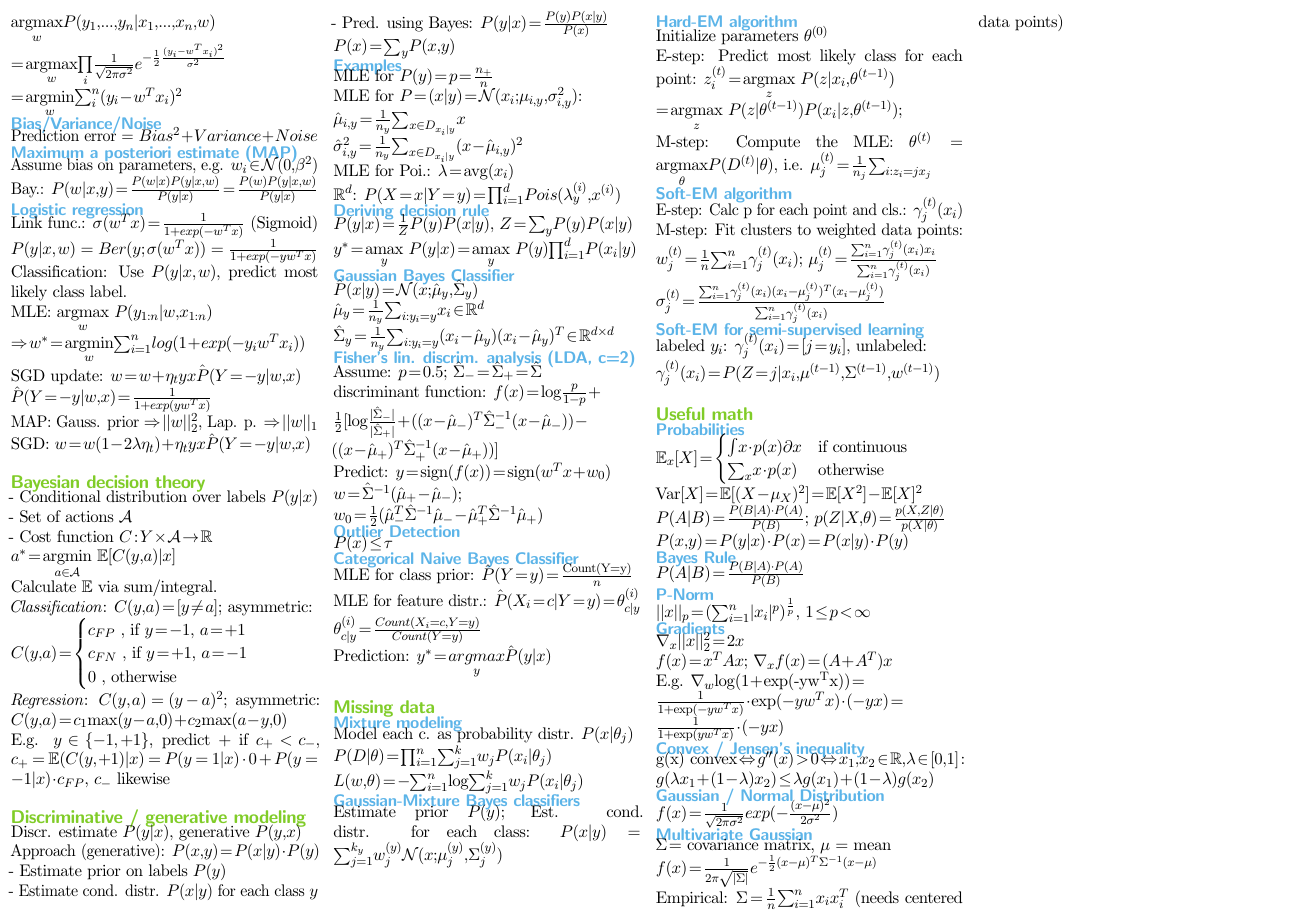
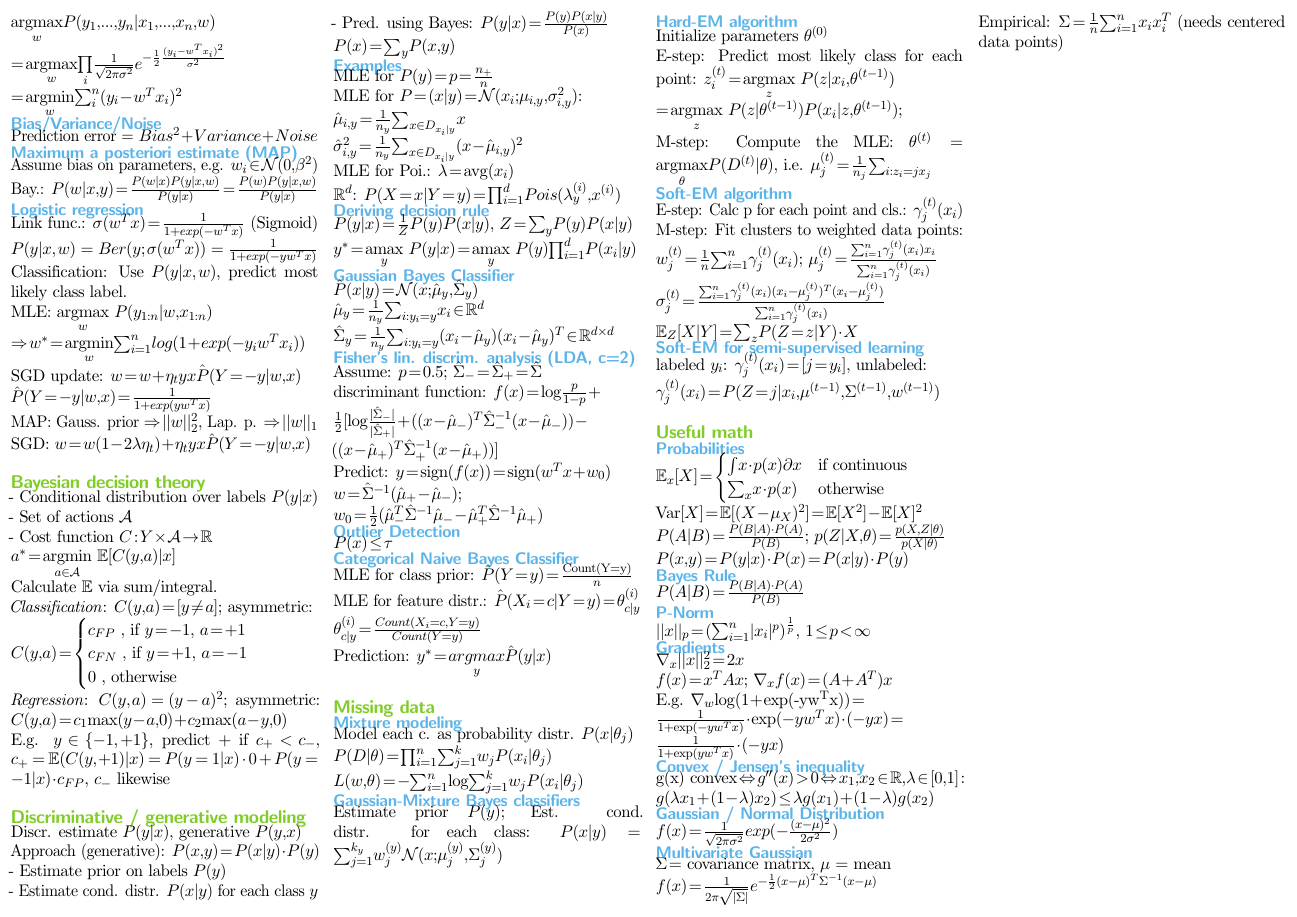
Before and after one commit to elwin/ML-Summary, a LaTeX document (Main.tex, which reads Latent.tex): page 2 of 2. Compiled offline with pdfLaTeX.

Commit message:
Update on Overleaf.

```diff
--- a/Latent.tex
+++ b/Latent.tex
@@ -21,7 +21,8 @@ E-step: Calc p for each point and cls.: $\gamma_j^{(t)}(x_i)$\\
 M-step: Fit clusters to weighted data points:\\
 $w_j^{(t)} = \frac{1}{n} \sum_{i=1}^n \gamma_j^{(t)} (x_i)$;
 $\mu_j^{(t)} = \frac{\sum_{i=1}^n \gamma_j^{(t)} (x_i) x_i}{\sum_{i=1}^n \gamma_j^{(t)} (x_i)}\\ %\text{|learning with GMMs } ^t = ^*\\
-\sigma_j^{(t)} = \frac{\sum_{i=1}^n \gamma_j^{(t)}(x_i) (x_i - \mu_j^{(t)})^T (x_i - \mu_j^{(t)})}{\sum_{i=1}^n \gamma_j^{(t)}(x_i)}$
+\sigma_j^{(t)} = \frac{\sum_{i=1}^n \gamma_j^{(t)}(x_i) (x_i - \mu_j^{(t)})^T (x_i - \mu_j^{(t)})}{\sum_{i=1}^n \gamma_j^{(t)}(x_i)}$\\
+$\mathbb{E}_Z[X|Y] = \sum_z P(Z = z | Y) \cdot X$
 
  \subsection*{Soft-EM for semi-supervised learning}
 labeled $y_i$: $\gamma_j^{(t)}(x_i) = [j = y_i]$,
```
